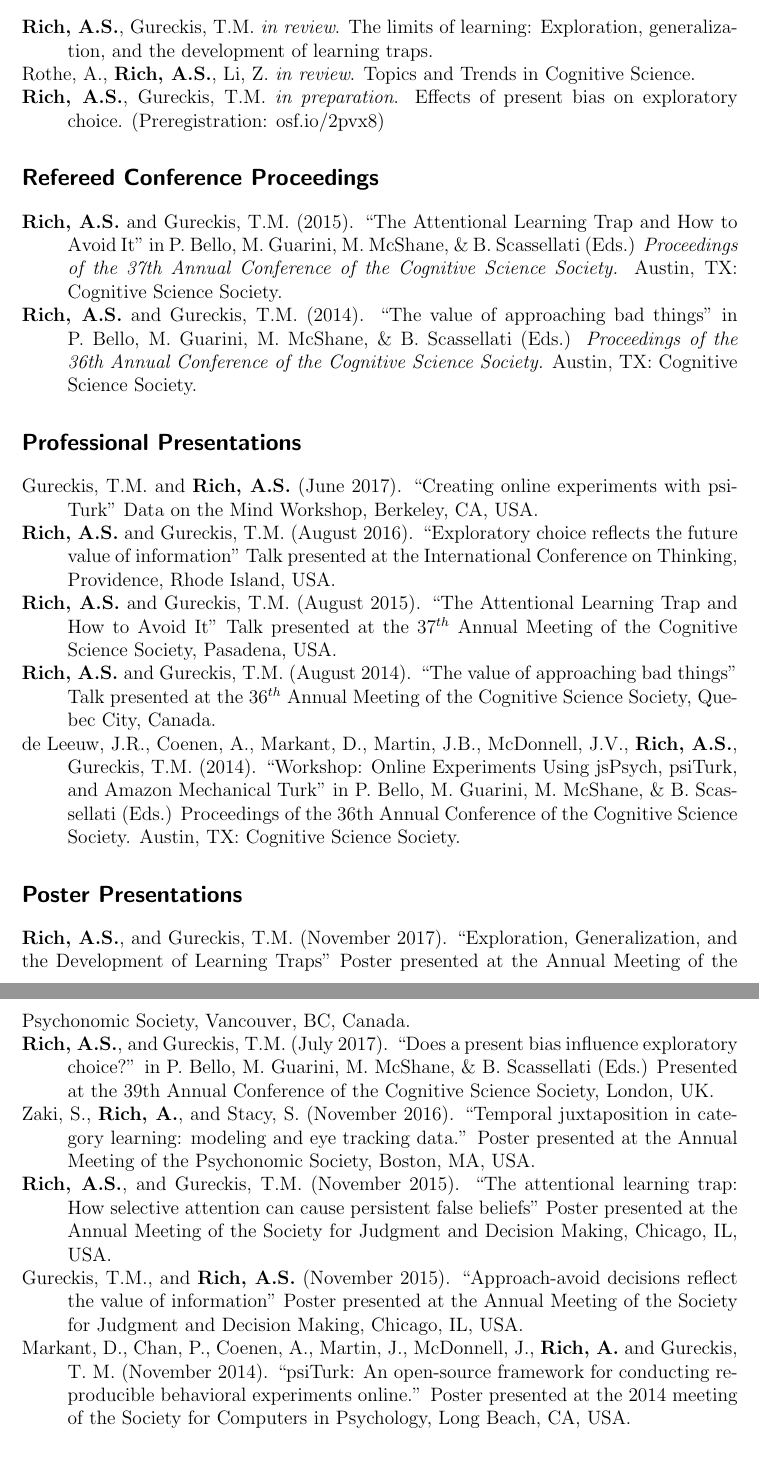
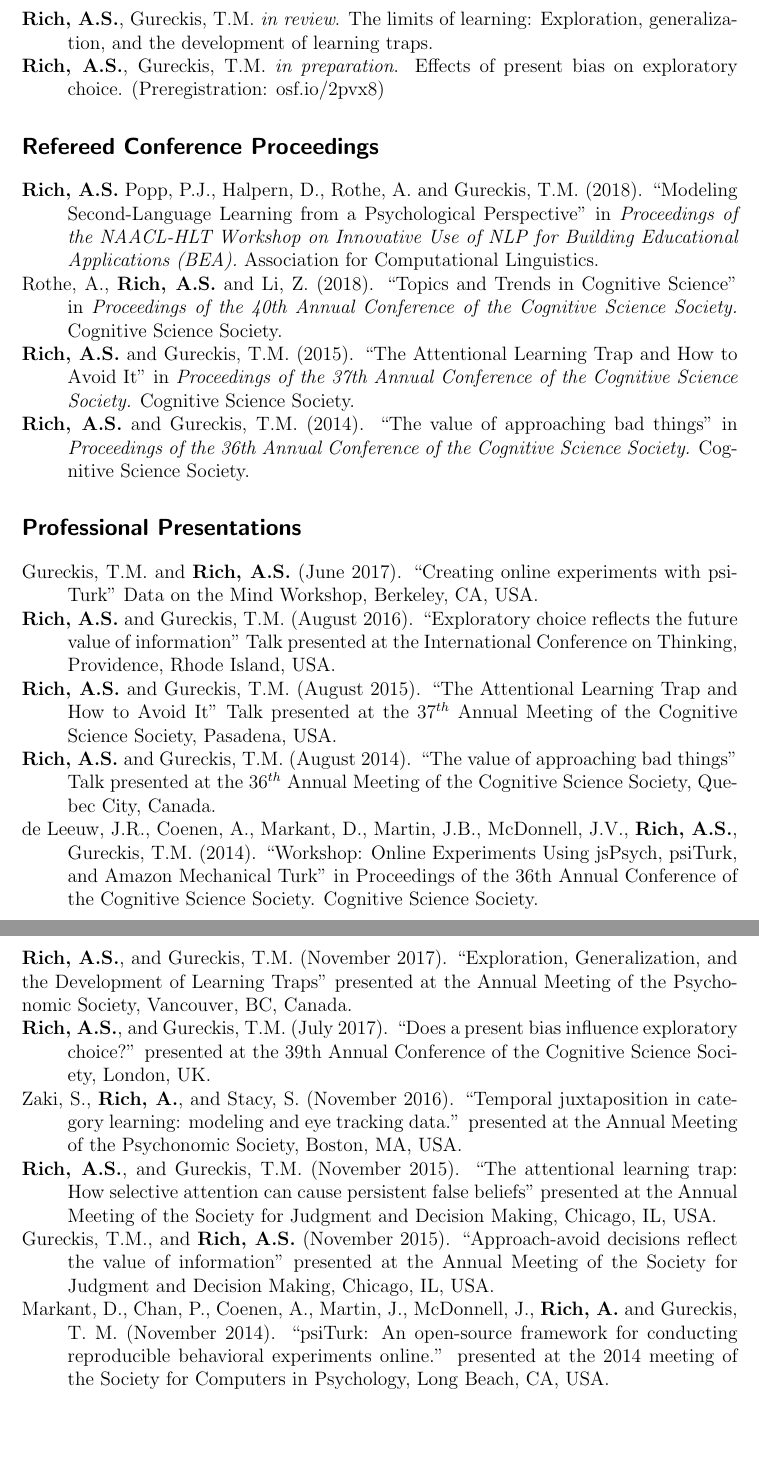
Before and after one commit to alexanderrich/alexanderrich.github.io, a LaTeX CV (doc/rich_cv.tex): two parts of pages 2 and 3 of 4, joined at a grey line, cut so that both start at the same text, the shorter picture padded with empty space. Compiled offline with pdfLaTeX.

Commit message:
update with cogsci and NCAACL acceptance

```diff
--- a/doc/rich_cv.tex
+++ b/doc/rich_cv.tex
@@ -48,17 +48,21 @@ open-source framework for conducting replicable behavioral experiments online.
 \ind \textbf{Rich, A.S.}, Gureckis, T.M. \emph{in review}. The limits of learning:
 Exploration, generalization, and the development of learning traps.
 
-\ind Rothe, A., \textbf{Rich, A.S.}, Li, Z. \emph{in review}. Topics and Trends in
-Cognitive Science.
-
 \ind \textbf{Rich, A.S.}, Gureckis, T.M. \emph{in preparation}. Effects of
 present bias on exploratory choice. (Preregistration: osf.io/2pvx8)
 
 \section{Refereed Conference Proceedings}
 
-\ind \textbf{Rich, A.S.} and Gureckis, T.M. (2015). ``The Attentional Learning Trap and How to Avoid It" in P. Bello, M. Guarini, M. McShane, \& B. Scassellati (Eds.) \emph{Proceedings of the 37th Annual Conference of the Cognitive Science Society.} Austin, TX: Cognitive Science Society.
+\ind \textbf{Rich, A.S.} Popp, P.J., Halpern, D., Rothe, A. and Gureckis, T.M.
+(2018). ``Modeling Second-Language Learning from a Psychological Perspective''
+in \emph{Proceedings of the NAACL-HLT Workshop on Innovative Use of NLP for
+  Building Educational Applications (BEA).} Association for Computational Linguistics.
 
-\ind \textbf{Rich, A.S.} and Gureckis, T.M. (2014). ``The value of approaching bad things" in P. Bello, M. Guarini, M. McShane, \& B. Scassellati (Eds.) \emph{Proceedings of the 36th Annual Conference of the Cognitive Science Society.} Austin, TX: Cognitive Science Society.
+\ind Rothe, A., \textbf{Rich, A.S.} and Li, Z. (2018). ``Topics and Trends in Cognitive Science'' in \emph{Proceedings of the 40th Annual Conference of the Cognitive Science Society.} Cognitive Science Society.
+
+\ind \textbf{Rich, A.S.} and Gureckis, T.M. (2015). ``The Attentional Learning Trap and How to Avoid It'' in \emph{Proceedings of the 37th Annual Conference of the Cognitive Science Society.}  Cognitive Science Society.
+
+\ind \textbf{Rich, A.S.} and Gureckis, T.M. (2014). ``The value of approaching bad things'' in \emph{Proceedings of the 36th Annual Conference of the Cognitive Science Society.} Cognitive Science Society.
 
 \section{Professional Presentations}
 
@@ -79,37 +83,35 @@ Cognitive Science Society, Quebec City, Canada.
 
 \ind de Leeuw, J.R., Coenen, A., Markant, D., Martin, J.B., McDonnell, J.V.,
 \textbf{Rich, A.S.}, Gureckis, T.M. (2014). ``Workshop: Online Experiments Using
-jsPsych, psiTurk, and Amazon Mechanical Turk'' in P. Bello, M. Guarini, M.
-McShane, \& B. Scassellati (Eds.) Proceedings of the 36th Annual Conference of
-the Cognitive Science Society. Austin, TX: Cognitive Science Society.
+jsPsych, psiTurk, and Amazon Mechanical Turk'' in  Proceedings of the 36th Annual Conference of
+the Cognitive Science Society. Cognitive Science Society.
 
 \section{Poster Presentations}
 
 \textbf{Rich, A.S.}, and Gureckis, T.M. (November 2017).
 ``Exploration, Generalization, and the Development of Learning Traps''
-Poster presented at the Annual Meeting of the Psychonomic Society, Vancouver, BC, Canada.
+presented at the Annual Meeting of the Psychonomic Society, Vancouver, BC, Canada.
 
 \ind \textbf{Rich, A.S.}, and Gureckis, T.M. (July 2017). ``Does a present bias
-influence exploratory choice?'' in P. Bello, M. Guarini, M.
-McShane, \& B. Scassellati (Eds.) Presented at the 39th Annual Conference of
+influence exploratory choice?'' presented at the 39th Annual Conference of
 the Cognitive Science Society, London, UK.
 
 \ind Zaki, S., \textbf{Rich, A.}, and Stacy, S. (November 2016).
 ``Temporal juxtaposition in category learning: modeling and eye tracking data.''
-Poster presented at the Annual Meeting of the Psychonomic Society, Boston, MA, USA.
+ presented at the Annual Meeting of the Psychonomic Society, Boston, MA, USA.
 
 \ind \textbf{Rich, A.S.}, and Gureckis, T.M. (November 2015). ``The attentional
 learning trap: How selective attention can cause persistent false beliefs''
-Poster presented at the Annual Meeting of the Society for Judgment and Decision
+presented at the Annual Meeting of the Society for Judgment and Decision
 Making, Chicago, IL, USA.
 
 \ind Gureckis, T.M., and \textbf{Rich, A.S.} (November 2015). ``Approach-avoid
-decisions reflect the value of information'' Poster presented at the Annual
+decisions reflect the value of information'' presented at the Annual
 Meeting of the Society for Judgment and Decision Making, Chicago, IL, USA.
 
 \ind Markant, D., Chan, P., Coenen, A., Martin, J., McDonnell, J., \textbf{Rich,
   A.} and Gureckis, T. M. (November 2014). ``psiTurk: An open-source framework
-for conducting reproducible behavioral experiments online.'' Poster presented at
+for conducting reproducible behavioral experiments online.'' presented at
 the 2014 meeting of the Society for Computers in Psychology, Long Beach, CA,
 USA.
 
```
Also changed, not shown: doc/rich_cv.pdf, doc/rich_cv.tex (2 more changed lines), 1 other file.
